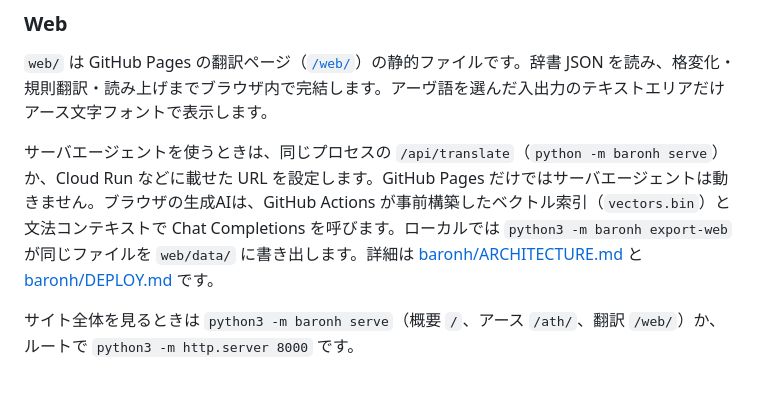
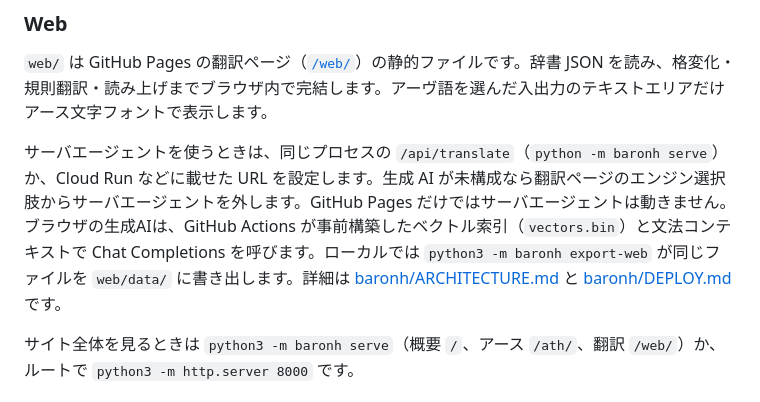
Before and after one commit to 7474/Ath, a Markdown page: README.md, the part around the change. Rendered like a GitHub page.

Commit message:
docs: 未構成時はサーバエージェントを選択肢から外すと記す
Co-authored-by: koudenpa <koudenpa@gmail.com>

```diff
--- a/README.md
+++ b/README.md
@@ -373,7 +373,7 @@ python3 -m baronh export-web --out web/data
 
 `web/` は GitHub Pages の翻訳ページ（[`/web/`](web/index.html)）の静的ファイルです。辞書 JSON を読み、格変化・規則翻訳・読み上げまでブラウザ内で完結します。アーヴ語を選んだ入出力のテキストエリアだけアース文字フォントで表示します。
 
-サーバエージェントを使うときは、同じプロセスの `/api/translate`（`python -m baronh serve`）か、Cloud Run などに載せた URL を設定します。GitHub Pages だけではサーバエージェントは動きません。ブラウザの生成AIは、GitHub Actions が事前構築したベクトル索引（`vectors.bin`）と文法コンテキストで Chat Completions を呼びます。ローカルでは `python3 -m baronh export-web` が同じファイルを `web/data/` に書き出します。詳細は [baronh/ARCHITECTURE.md](baronh/ARCHITECTURE.md) と [baronh/DEPLOY.md](baronh/DEPLOY.md) です。
+サーバエージェントを使うときは、同じプロセスの `/api/translate`（`python -m baronh serve`）か、Cloud Run などに載せた URL を設定します。生成 AI が未構成なら翻訳ページのエンジン選択肢からサーバエージェントを外します。GitHub Pages だけではサーバエージェントは動きません。ブラウザの生成AIは、GitHub Actions が事前構築したベクトル索引（`vectors.bin`）と文法コンテキストで Chat Completions を呼びます。ローカルでは `python3 -m baronh export-web` が同じファイルを `web/data/` に書き出します。詳細は [baronh/ARCHITECTURE.md](baronh/ARCHITECTURE.md) と [baronh/DEPLOY.md](baronh/DEPLOY.md) です。
 
 サイト全体を見るときは `python3 -m baronh serve`（概要 `/`、アース `/ath/`、翻訳 `/web/`）か、ルートで `python3 -m http.server 8000` です。
 
```
